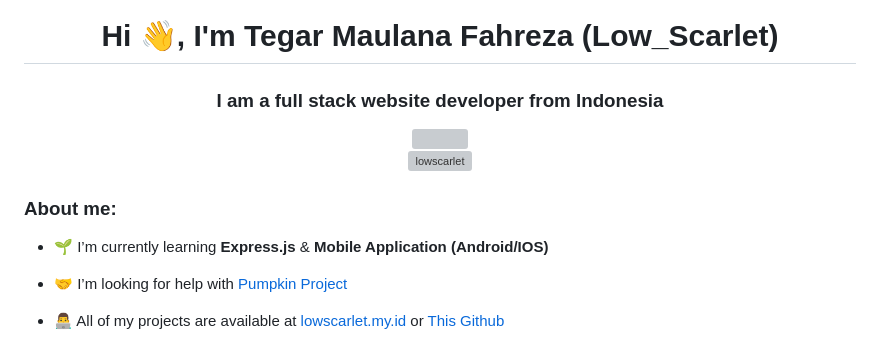
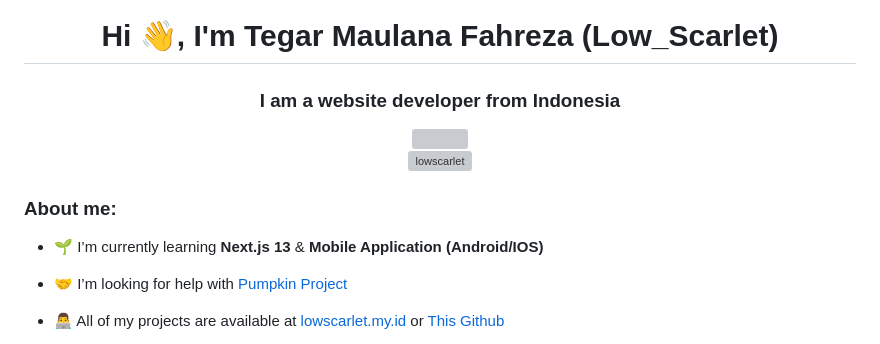
Before and after one commit to LowScarlet/LowScarlet, a Markdown page: README.md, the part around the change printed below. Rendered like a GitHub page; grey boxes are pictures that could not be loaded.

```diff
--- a/README.md
+++ b/README.md
@@ -1,5 +1,5 @@
 <h1 align="center">Hi 👋, I'm Tegar Maulana Fahreza (Low_Scarlet)</h1>
-<h3 align="center">I am a full stack website developer from Indonesia</h3>
+<h3 align="center">I am a website developer from Indonesia</h3>
 
 <div align="center">
 <img src="https://discord.c99.nl/widget/theme-2/850817443454255104.png" />
@@ -9,7 +9,7 @@
 
 <h3 align="left">About me:</h3>
 
-- 🌱 I’m currently learning **Express.js** & **Mobile Application (Android/IOS)**
+- 🌱 I’m currently learning **Next.js 13** & **Mobile Application (Android/IOS)**
 
 - 🤝 I’m looking for help with [Pumpkin Project](https://pumpkinproject.my.id)
 
```
Also changed, not shown: other parts of README.md (+2 -9 lines).
